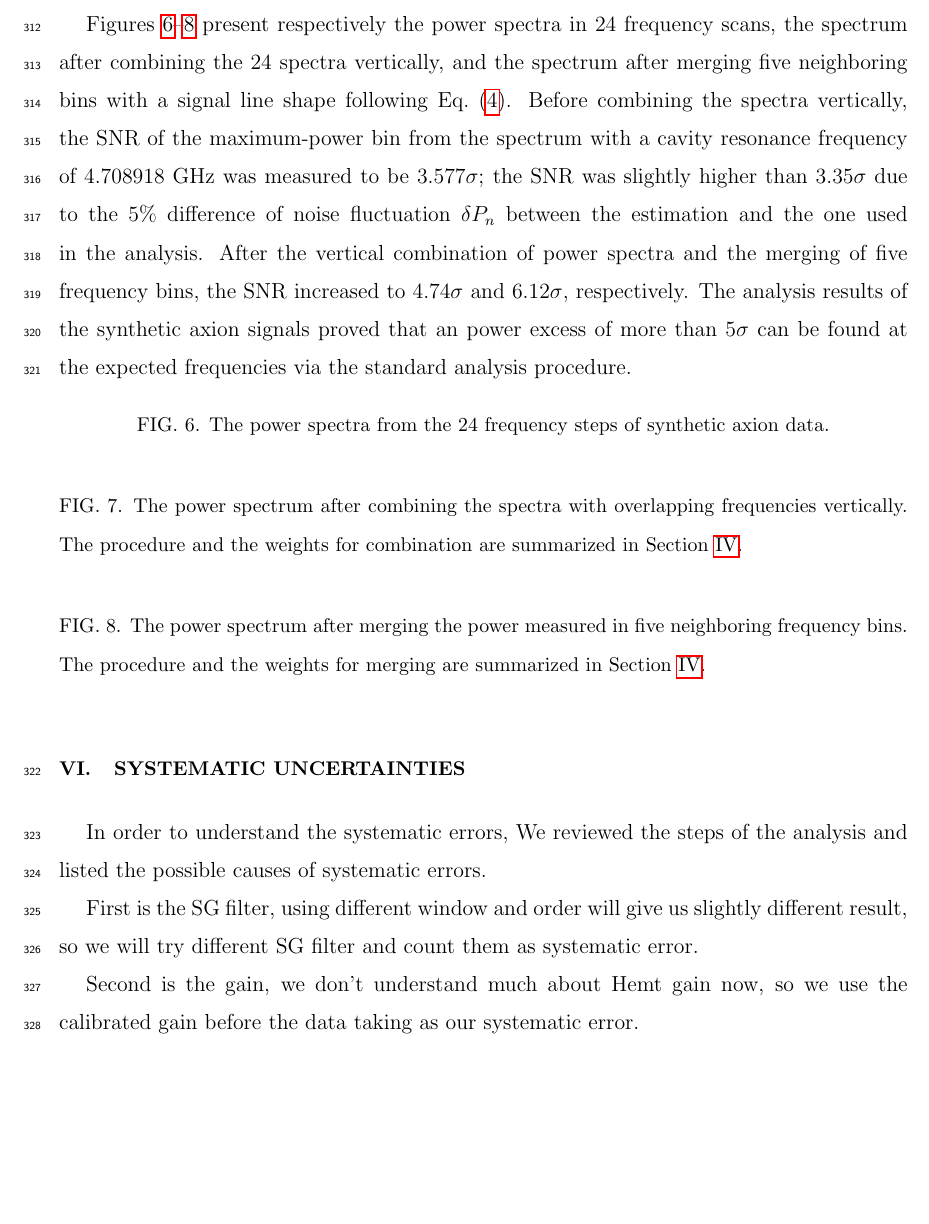
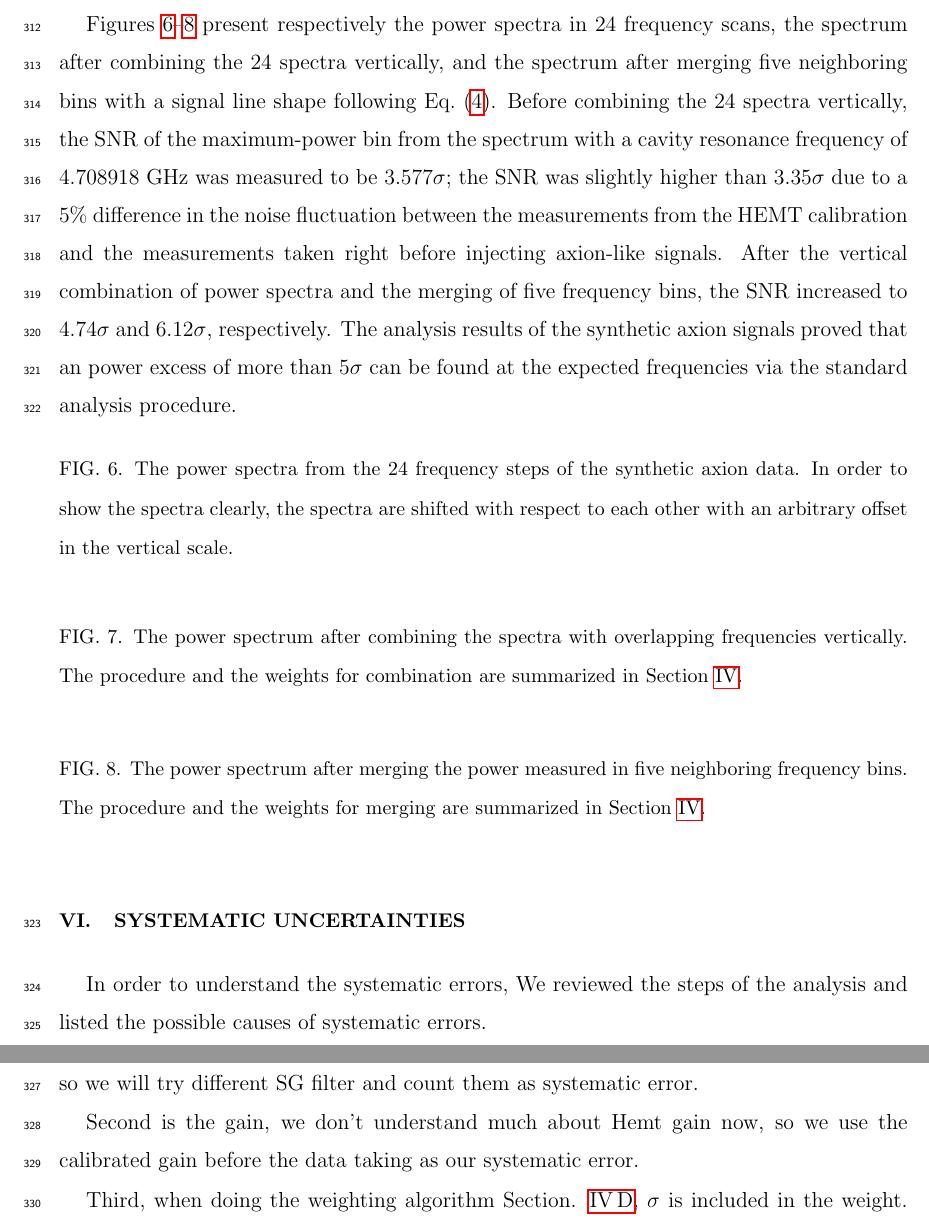
Before and after one commit to TASEHana/CD102, a LaTeX paper (main.tex, which reads faxion.tex): part of page 14 of 22 before the commit and two parts of pages 14 and 15 of 22 after it, the two joined at a grey line, cut so that both start at the same text, the shorter picture padded with empty space. Compiled offline with pdfLaTeX.

Commit message:
update statement of SNR

```diff
--- a/faxion.tex
+++ b/faxion.tex
@@ -2,34 +2,39 @@
 After TASEH finished collecting the CD102 data on November 15, 2021,
 the synthetic axion signals were injected into the cavity and read out via the
 same transmission line and amplification chain. The procedure
-to generate axion-like signals is summarized in Ref.~\cite{TASEHInstrumentation}.
-Due to the uncertainties on the losses of readout electronics and transmission lines,
-the synthetic axion signals were not used to perform an absolute calibration of
-search sensitivity. Instead,
+to generate axion-like signals is summarized in
+Ref.~\cite{TASEHInstrumentation}.
+Due to the uncertainties on the losses of readout electronics and transmission
+ lines, the synthetic axion signals were not used to perform an absolute
+calibration of search sensitivity. Instead,
 a test with synthetic axion signals could be used to verify the procedures of
 data acquisition and physics analysis. The
 signal-to-noise ratio (SNR) of the frequency bin with maximum power, at
 4.708972~GHz, was set to $\approx 3.35\sigma$, corresponding to
 a power of $\approx 6.03 \times 10^{-13}$~W in a 1-kHz frequency bin.
 
-Figures~\ref{fig:faxionstep}--\ref{fig:faxionmerge} present respectively the power spectra in
-24 frequency scans, the spectrum after combining the 24 spectra vertically, and the spectrum
-after merging five neighboring bins with a signal line shape following
-Eq.~(\ref{eq:simplesignal}). Before combining the spectra vertically,
-the SNR of the maximum-power bin from the spectrum with a cavity resonance frequency of
-4.708918~GHz was measured to be 3.577$\sigma$; the SNR was slightly higher than
-3.35$\sigma$ due to the 5\% difference of noise fluctuation $\delta P_n$ between
-the estimation and the one used in the analysis. After the vertical combination
+Figures~\ref{fig:faxionstep}--\ref{fig:faxionmerge} present respectively the
+power spectra in 24 frequency scans, the spectrum after combining the 24
+spectra vertically, and the spectrum after merging five neighboring bins with
+a signal line shape following Eq.~(\ref{eq:simplesignal}). Before combining
+the 24 spectra vertically, the SNR of the maximum-power bin from the spectrum
+with a cavity resonance frequency of 4.708918~GHz was measured to be
+3.577$\sigma$; the SNR was slightly higher than 3.35$\sigma$ due to a
+5\% difference in the noise fluctuation between the measurements from
+the HEMT calibration and the measurements taken
+right before injecting axion-like signals. After the vertical combination
 of power spectra and the merging of five frequency bins, the SNR increased to
 4.74$\sigma$ and 6.12$\sigma$, respectively.
-The analysis results of the synthetic axion signals proved that an power excess
-of more than 5$\sigma$ can be found at the expected frequencies via the standard
-analysis procedure.
+The analysis results of the synthetic axion signals proved that an power
+excess of more than 5$\sigma$ can be found at the expected frequencies via
+the standard analysis procedure.
 
 \begin{figure}[htbp]
     \centering
 %    \includegraphics[width=0.48\textwidth]{figures/}
-    \caption{The power spectra from the 24 frequency steps of synthetic axion data.}
+ \caption{The power spectra from the 24 frequency steps of the synthetic axion
+data. In order to show the spectra clearly, the spectra are shifted
+with respect to each other with an arbitrary offset in the vertical scale.}
 \label{fig:faxionstep}
 \end{figure}
 
```
Also changed, not shown: faxion.tex (4 more changed lines).
